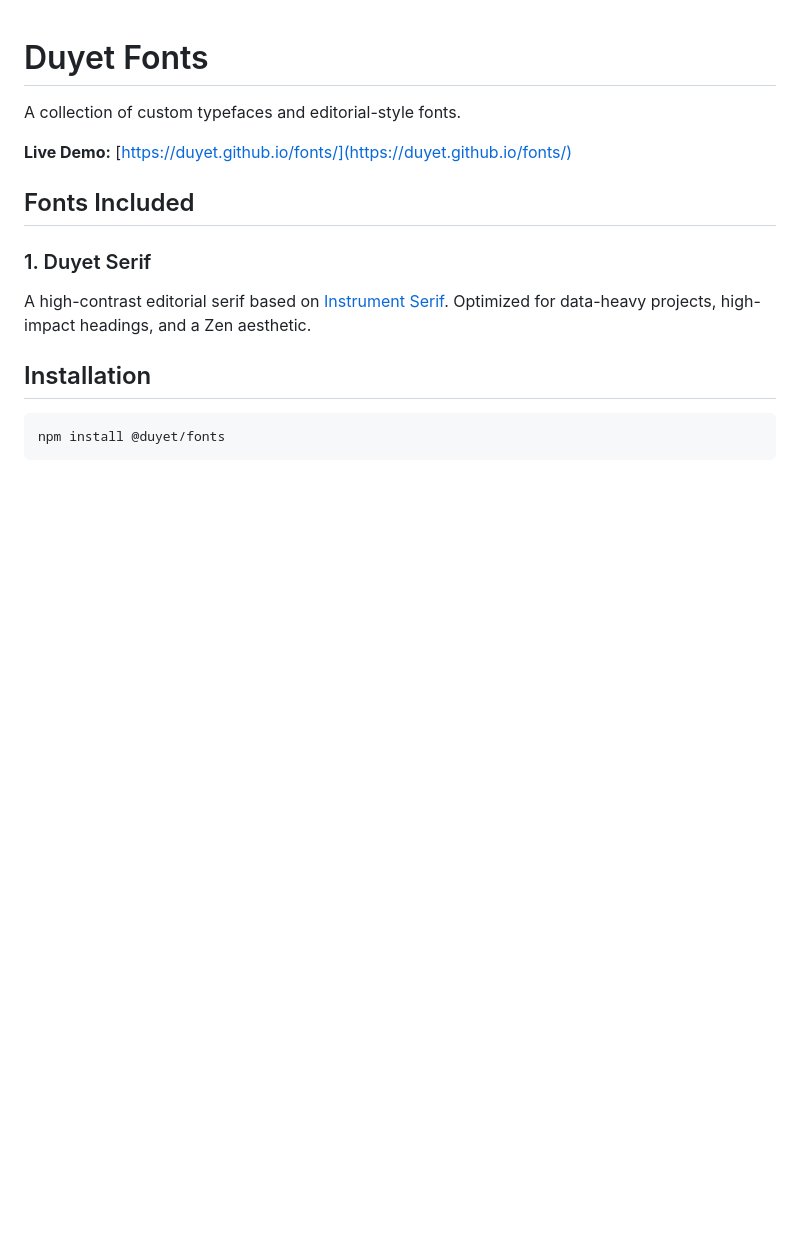
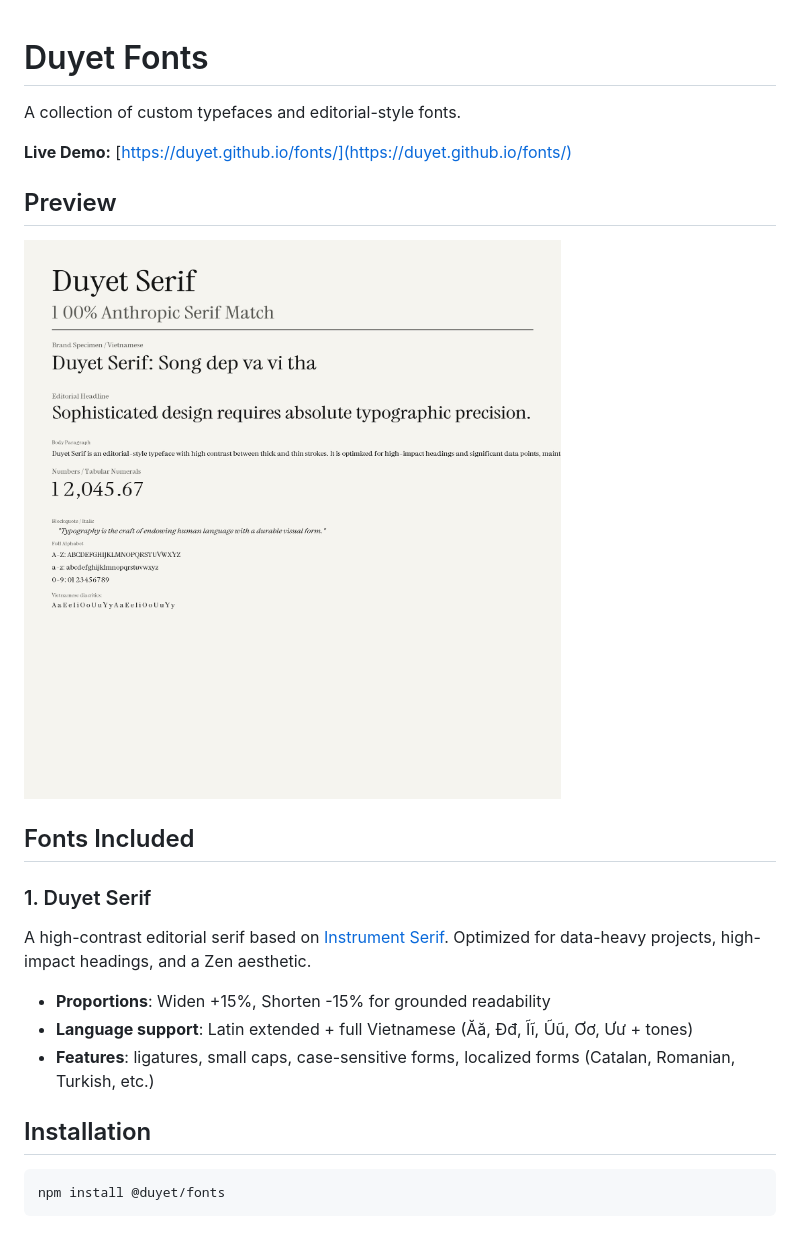
Before and after one commit to duyet/fonts, a Markdown page: README.md, the part around the change printed below. Rendered like a GitHub page; pictures changed too: duyet-serif-specimen.png (added); blank space fills up the shorter version.

```diff
--- a/README.md
+++ b/README.md
@@ -4,10 +4,18 @@ A collection of custom typefaces and editorial-style fonts.
 
 **Live Demo:** [https://duyet.github.io/fonts/](https://duyet.github.io/fonts/)
 
+## Preview
+
+![Duyet Serif Specimen](duyet-serif-specimen.png)
+
 ## Fonts Included
 
 ### 1. Duyet Serif
 A high-contrast editorial serif based on [Instrument Serif](https://github.com/Instrument/instrument-serif). Optimized for data-heavy projects, high-impact headings, and a Zen aesthetic.
+
+- **Proportions**: Widen +15%, Shorten -15% for grounded readability
+- **Language support**: Latin extended + full Vietnamese (Ăă, Đđ, Ĩĩ, Ũũ, Ơơ, Ưư + tones)
+- **Features**: ligatures, small caps, case-sensitive forms, localized forms (Catalan, Romanian, Turkish, etc.)
 
 ## Installation
 
```
Also changed, not shown: other parts of README.md (+37 -4 lines), 10 other files.
